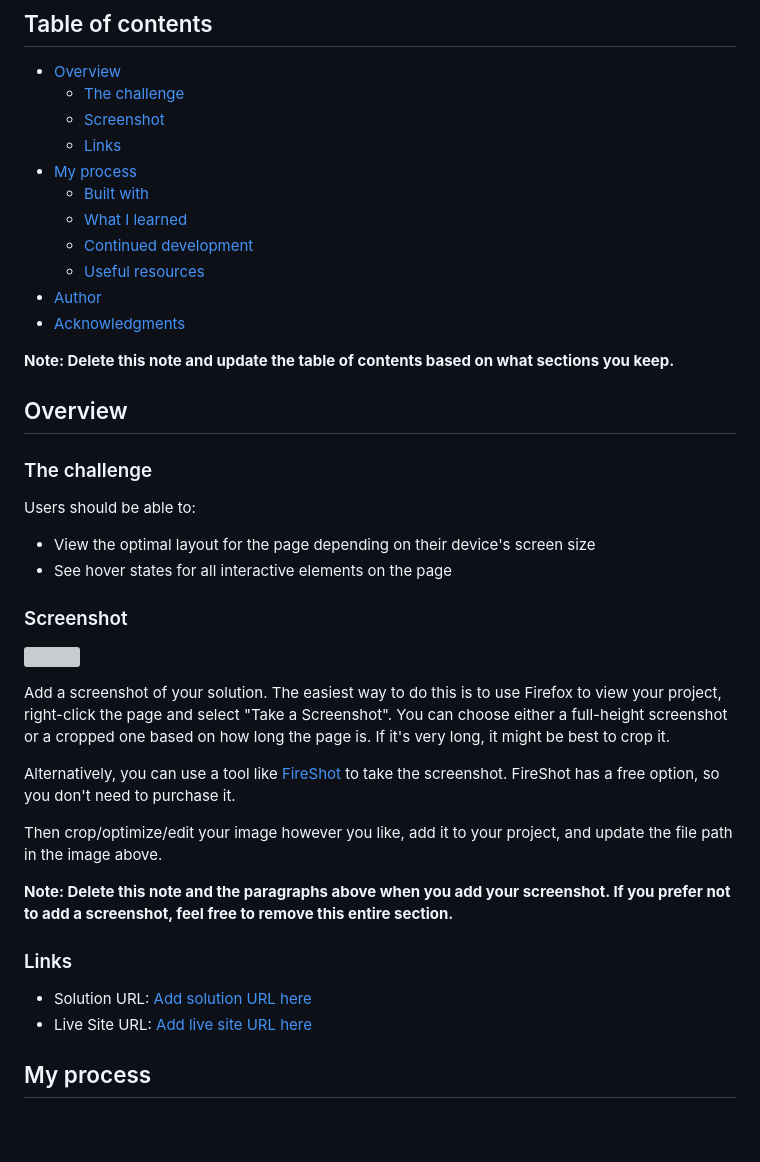
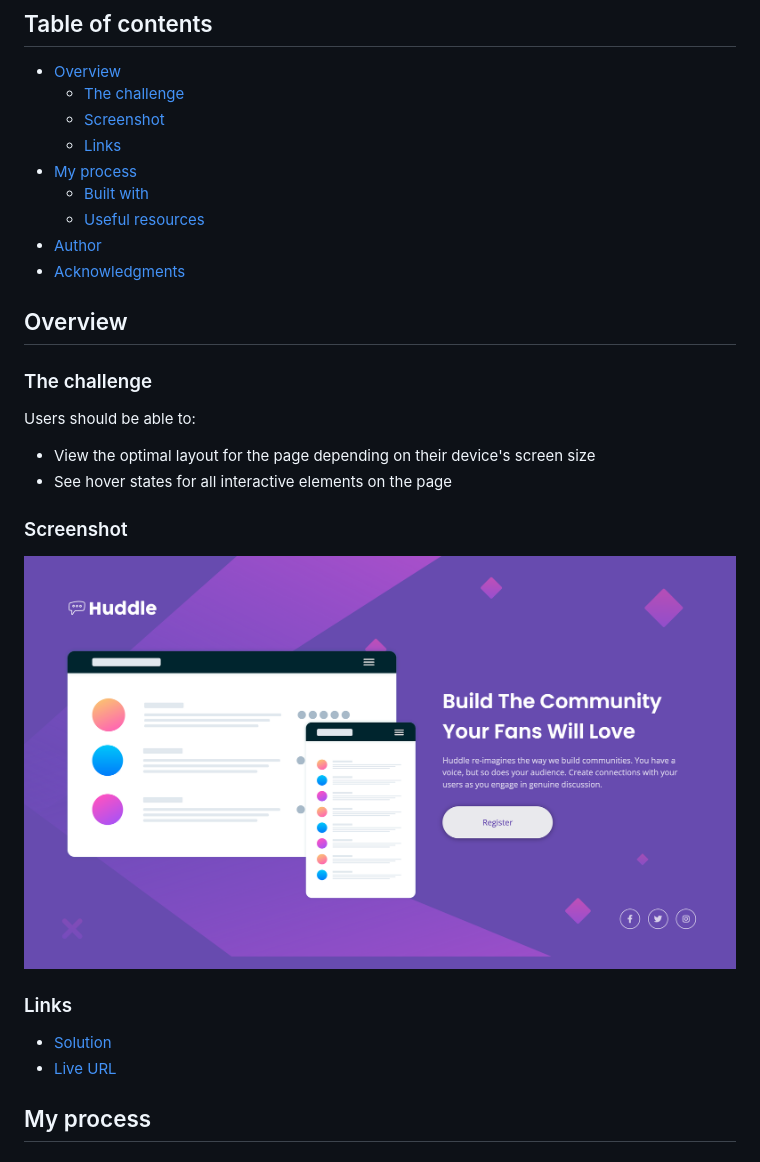
Before and after one commit to ryanthayes/fem-huddle-landing-page, a Markdown page: README.md, the part around the change printed below. Rendered like a GitHub page; pictures changed too: solution.png (added); blank space fills up the shorter version; grey boxes are pictures that could not be loaded.

```diff
--- a/README.md
+++ b/README.md
@@ -10,13 +10,9 @@ This is a solution to the [Huddle landing page with single introductory section
   - [Links](#links)
 - [My process](#my-process)
   - [Built with](#built-with)
-  - [What I learned](#what-i-learned)
-  - [Continued development](#continued-development)
   - [Useful resources](#useful-resources)
 - [Author](#author)
 - [Acknowledgments](#acknowledgments)
-
-**Note: Delete this note and update the table of contents based on what sections you keep.**
 
 ## Overview
 
@@ -29,20 +25,12 @@ Users should be able to:
 
 ### Screenshot
 
-![](./screenshot.jpg)
-
-Add a screenshot of your solution. The easiest way to do this is to use Firefox to view your project, right-click the page and select "Take a Screenshot". You can choose either a full-height screenshot or a cropped one based on how long the page is. If it's very long, it might be best to crop it.
-
-Alternatively, you can use a tool like [FireShot](https://getfireshot.com/) to take the screenshot. FireShot has a free option, so you don't need to purchase it.
-
-Then crop/optimize/edit your image however you like, add it to your project, and update the file path in the image above.
-
-**Note: Delete this note and the paragraphs above when you add your screenshot. If you prefer not to add a screenshot, feel free to remove this entire section.**
+![](./solution.png)
 
 ### Links
 
-- Solution URL: [Add solution URL here](https://your-solution-url.com)
-- Live Site URL: [Add live site URL here](https://your-live-site-url.com)
+- [Solution](https://github.com/ryanthayes/fem-huddle-landing-page)
+- [Live URL](https://ryanthayes.github.io/fem-huddle-landing-page)
 
 ## My process
 
```
Also changed, not shown: other parts of README.md (+3 -51 lines), design/desktop-design.jpg, 2 other files.
